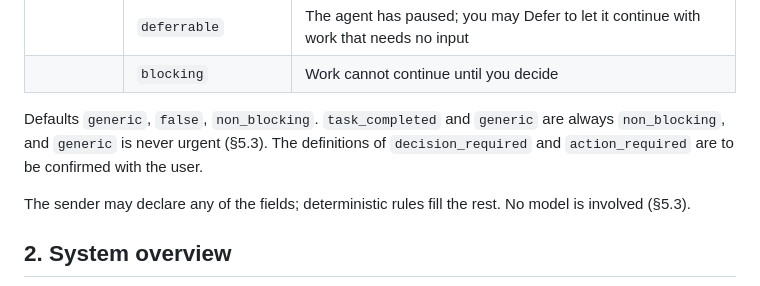
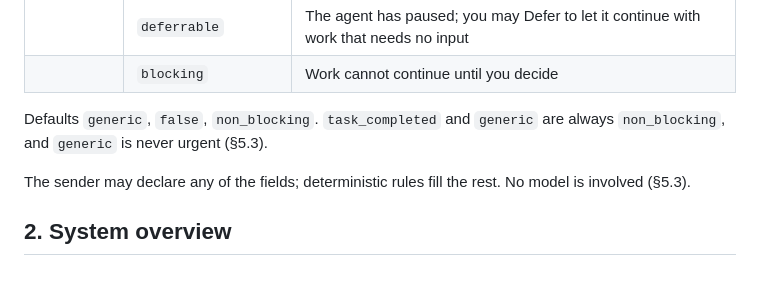
Before and after one commit to Eiluviann/gentbox, a Markdown page: docs/architecture.md, the part around the change. Drawn GitHub-style.

Commit message:
Record the user's confirmation of the type definitions
Co-Authored-By: Claude Opus 5.5 <noreply@anthropic.com>

```diff
--- a/docs/architecture.md
+++ b/docs/architecture.md
@@ -21,7 +21,7 @@ ADR: [0007](adr/0007-message-type-urgency-blocking.md). Three independent fields
 | | `deferrable` | The agent has paused; you may Defer to let it continue with work that needs no input |
 | | `blocking` | Work cannot continue until you decide |
 
-Defaults `generic`, `false`, `non_blocking`. `task_completed` and `generic` are always `non_blocking`, and `generic` is never urgent (§5.3). The definitions of `decision_required` and `action_required` are to be confirmed with the user.
+Defaults `generic`, `false`, `non_blocking`. `task_completed` and `generic` are always `non_blocking`, and `generic` is never urgent (§5.3).
 
 The sender may declare any of the fields; deterministic rules fill the rest. No model is involved (§5.3).
 
```
Also changed, not shown: docs/adr/0007-message-type-urgency-blocking.md (+1 -1 lines).
